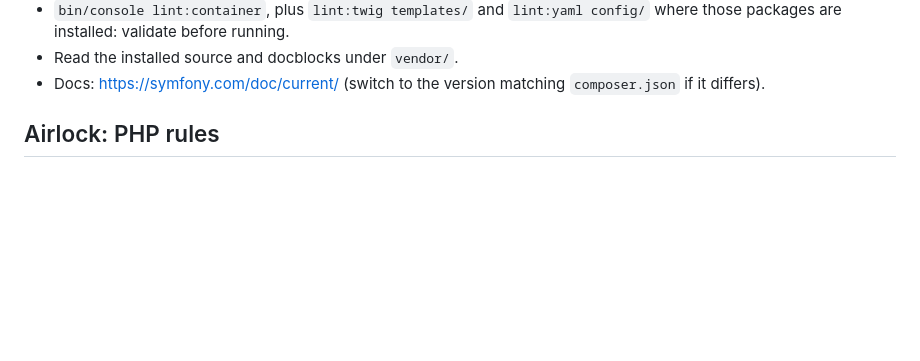
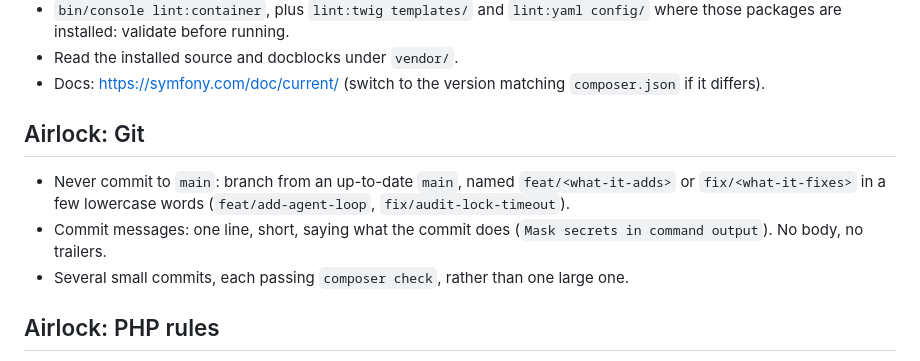
Before and after one commit to hbenabdallah/airlock, a Markdown page: AGENTS.md, the part around the change. Rendered like a GitHub page; blank space fills up the shorter version.

Commit message:
Add git conventions to AGENTS.md

```diff
--- a/AGENTS.md
+++ b/AGENTS.md
@@ -104,6 +104,14 @@ things up in the project instead of relying on memory:
 - Read the installed source and docblocks under `vendor/`.
 - Docs: https://symfony.com/doc/current/ (switch to the version matching
   `composer.json` if it differs).
+
+## Airlock: Git
+
+- Never commit to `main`: branch from an up-to-date `main`, named `feat/<what-it-adds>` or `fix/<what-it-fixes>` in
+  a few lowercase words (`feat/add-agent-loop`, `fix/audit-lock-timeout`).
+- Commit messages: one line, short, saying what the commit does (`Mask secrets in command output`). No body, no
+  trailers.
+- Several small commits, each passing `composer check`, rather than one large one.
 
 ## Airlock: PHP rules
 
```
